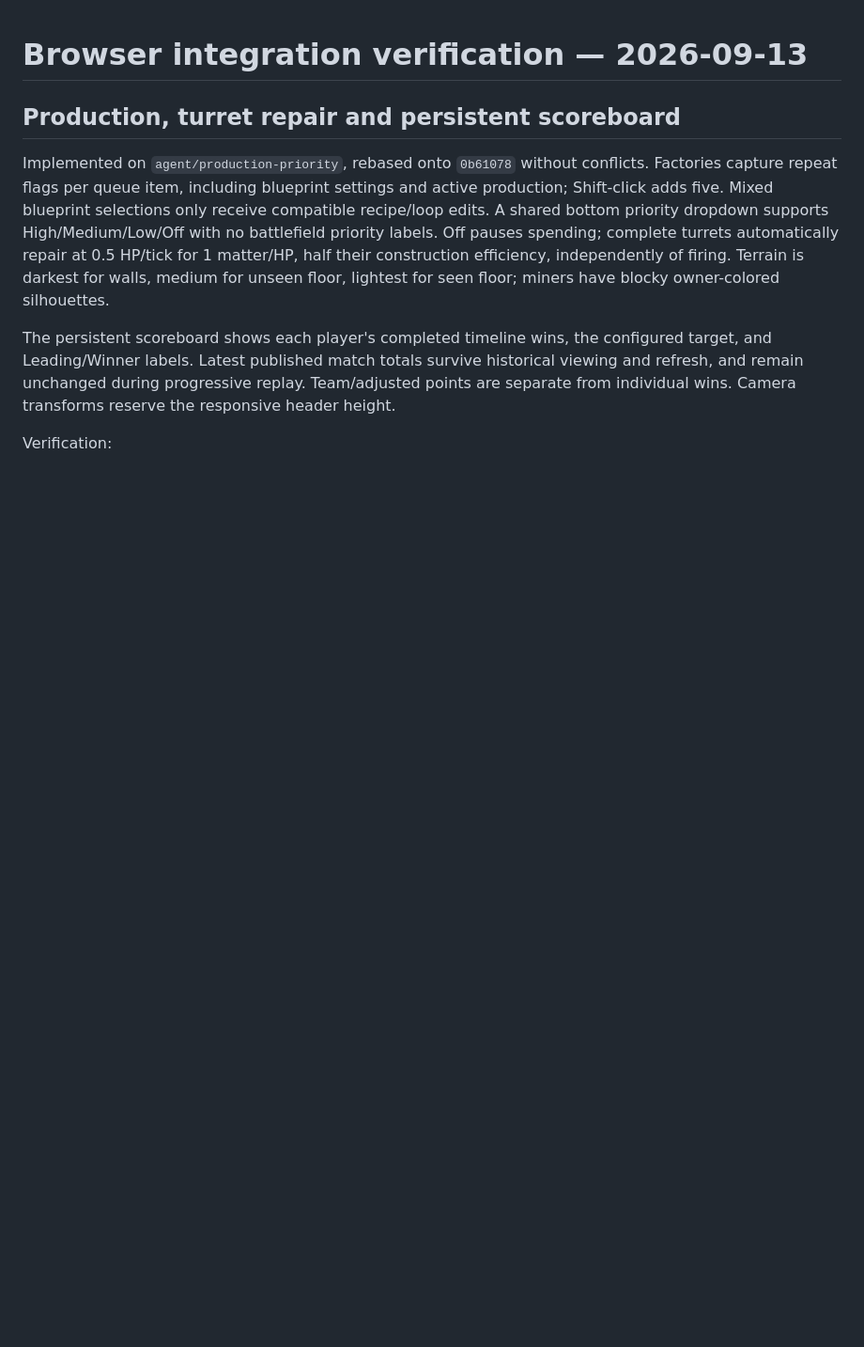
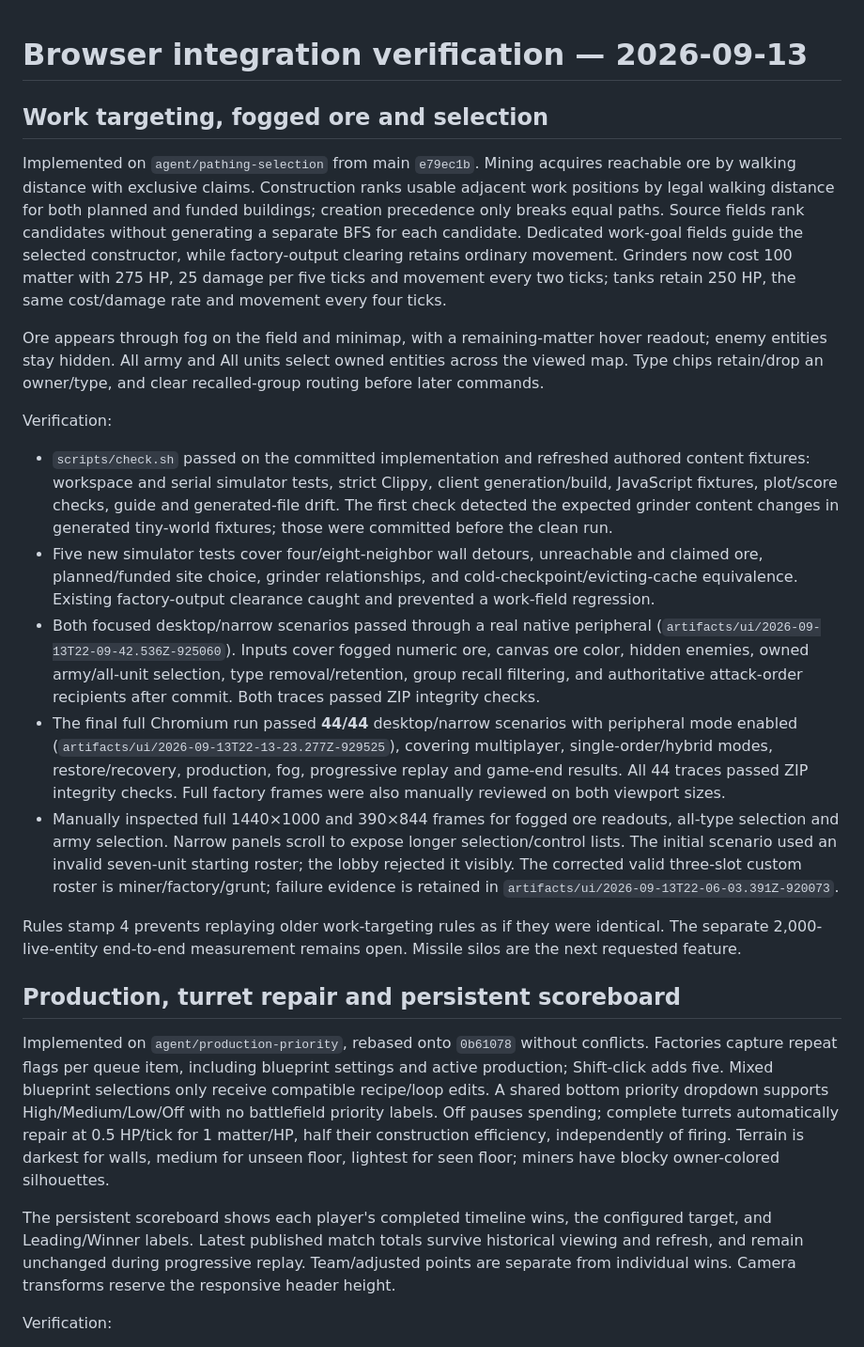
Before and after one commit to Will-Morr/AtemporalStrategy, a Markdown page: docs/integration-verification.md, the part around the change. Shown at 94% size. GitHub-like rendering; blank space fills up the shorter version.

Commit message:
Record clean browser and simulation verification for work targeting

```diff
--- a/docs/integration-verification.md
+++ b/docs/integration-verification.md
@@ -1,4 +1,21 @@
 # Browser integration verification — 2026-09-13
+
+## Work targeting, fogged ore and selection
+
+Implemented on `agent/pathing-selection` from main `e79ec1b`. Mining acquires reachable ore by walking distance with exclusive claims. Construction ranks usable adjacent work positions by legal walking distance for both planned and funded buildings; creation precedence only breaks equal paths. Source fields rank candidates without generating a separate BFS for each candidate. Dedicated work-goal fields guide the selected constructor, while factory-output clearing retains ordinary movement. Grinders now cost 100 matter with 275 HP, 25 damage per five ticks and movement every two ticks; tanks retain 250 HP, the same cost/damage rate and movement every four ticks.
+
+Ore appears through fog on the field and minimap, with a remaining-matter hover readout; enemy entities stay hidden. All army and All units select owned entities across the viewed map. Type chips retain/drop an owner/type, and clear recalled-group routing before later commands.
+
+Verification:
+
+- `scripts/check.sh` passed on the committed implementation and refreshed authored content fixtures: workspace and serial simulator tests, strict Clippy, client generation/build, JavaScript fixtures, plot/score checks, guide and generated-file drift. The first check detected the expected grinder content changes in generated tiny-world fixtures; those were committed before the clean run.
+- Five new simulator tests cover four/eight-neighbor wall detours, unreachable and claimed ore, planned/funded site choice, grinder relationships, and cold-checkpoint/evicting-cache equivalence. Existing factory-output clearance caught and prevented a work-field regression.
+- Both focused desktop/narrow scenarios passed through a real native peripheral (`artifacts/ui/2026-09-13T22-09-42.536Z-925060`). Inputs cover fogged numeric ore, canvas ore color, hidden enemies, owned army/all-unit selection, type removal/retention, group recall filtering, and authoritative attack-order recipients after commit. Both traces passed ZIP integrity checks.
+- The final full Chromium run passed **44/44** desktop/narrow scenarios with peripheral mode enabled (`artifacts/ui/2026-09-13T22-13-23.277Z-929525`), covering multiplayer, single-order/hybrid modes, restore/recovery, production, fog, progressive replay and game-end results. All 44 traces passed ZIP integrity checks. Full factory frames were also manually reviewed on both viewport sizes.
+- Manually inspected full 1440×1000 and 390×844 frames for fogged ore readouts, all-type selection and army selection. Narrow panels scroll to expose longer selection/control lists. The initial scenario used an invalid seven-unit starting roster; the lobby rejected it visibly. The corrected valid three-slot custom roster is miner/factory/grunt; failure evidence is retained in `artifacts/ui/2026-09-13T22-06-03.391Z-920073`.
+
+Rules stamp 4 prevents replaying older work-targeting rules as if they were identical. The separate 2,000-live-entity end-to-end measurement remains open. Missile silos are the next requested feature.
+
 
 ## Production, turret repair and persistent scoreboard
 
```
